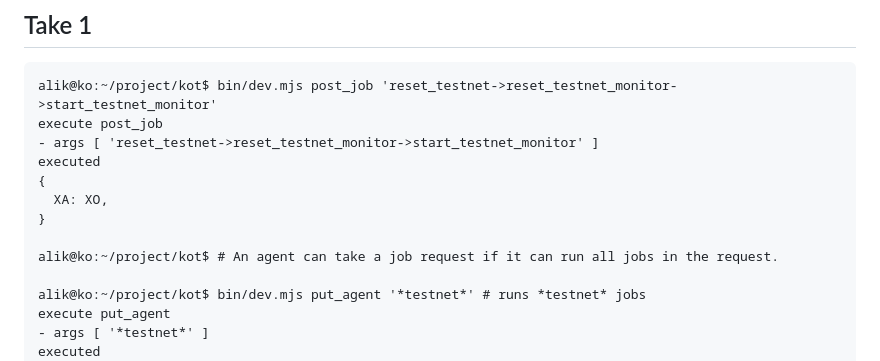
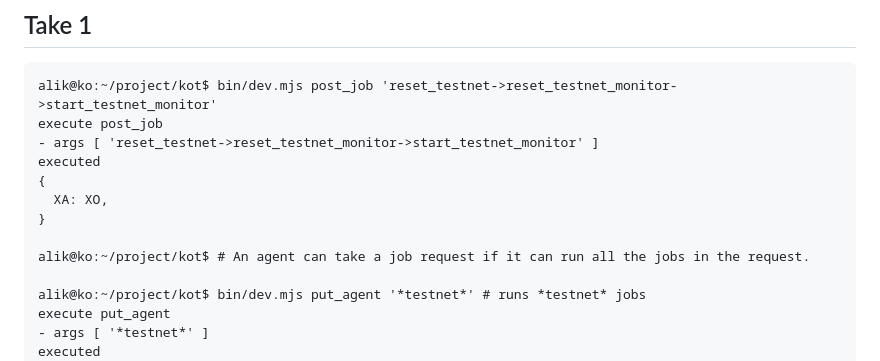
Before and after one commit to didalik/kot, a Markdown page: README.md, the part around the change. Drawn GitHub-style.

```diff
--- a/README.md
+++ b/README.md
@@ -72,7 +72,7 @@ executed
   XA: XO,
 }
 
-alik@ko:~/project/kot$ # An agent can take a job request if it can run all jobs in the request.
+alik@ko:~/project/kot$ # An agent can take a job request if it can run all the jobs in the request.
 
 alik@ko:~/project/kot$ bin/dev.mjs put_agent '*testnet*' # runs *testnet* jobs
 execute put_agent
```
